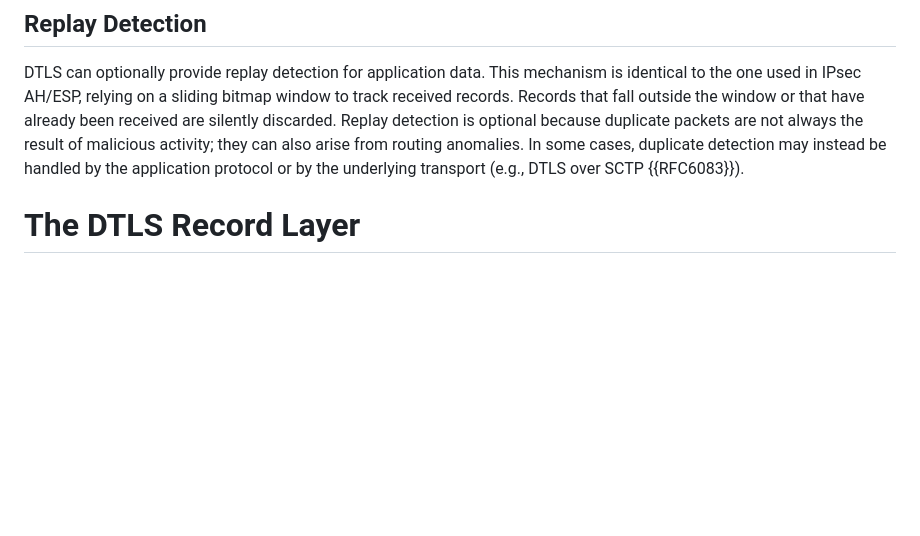
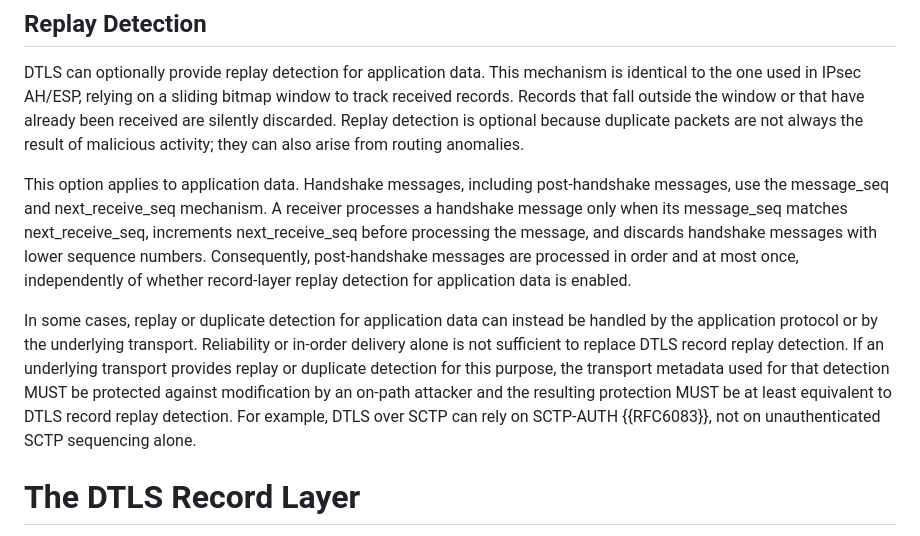
Before and after one commit to tlswg/dtls13-spec, a Markdown page: draft-ietf-tls-rfc9147bis.md, the part around the change. GitHub-like rendering; blank space fills up the shorter version.

Commit message:
Update to the replay detection text.

```diff
--- a/draft-ietf-tls-rfc9147bis.md
+++ b/draft-ietf-tls-rfc9147bis.md
@@ -285,9 +285,26 @@ sliding bitmap window to track received records. Records that fall
 outside the window or that have already been received are silently
 discarded. Replay detection is optional because duplicate packets are
 not always the result of malicious activity; they can also arise from
-routing anomalies. In some cases, duplicate detection may instead be
-handled by the application protocol or by the underlying transport
-(e.g., DTLS over SCTP {{RFC6083}}).
+routing anomalies.
+
+This option applies to application data. Handshake messages, including
+post-handshake messages, use the message_seq and next_receive_seq
+mechanism. A receiver processes a handshake message only when its message_seq
+matches next_receive_seq, increments next_receive_seq before processing the
+message, and discards handshake messages with lower sequence numbers.
+Consequently, post-handshake messages are processed in order and at most once,
+independently of whether record-layer replay detection for application data is
+enabled.
+
+In some cases, replay or duplicate detection for application data can instead
+be handled by the application protocol or by the underlying transport.
+Reliability or in-order delivery alone is not sufficient to replace DTLS record
+replay detection. If an underlying transport provides replay or duplicate
+detection for this purpose, the transport metadata used for that detection MUST
+be protected against modification by an on-path attacker and the resulting
+protection MUST be at least equivalent to DTLS record replay detection. For
+example, DTLS over SCTP can rely on SCTP-AUTH {{RFC6083}}, not on
+unauthenticated SCTP sequencing alone.
 
 # The DTLS Record Layer
 
```
